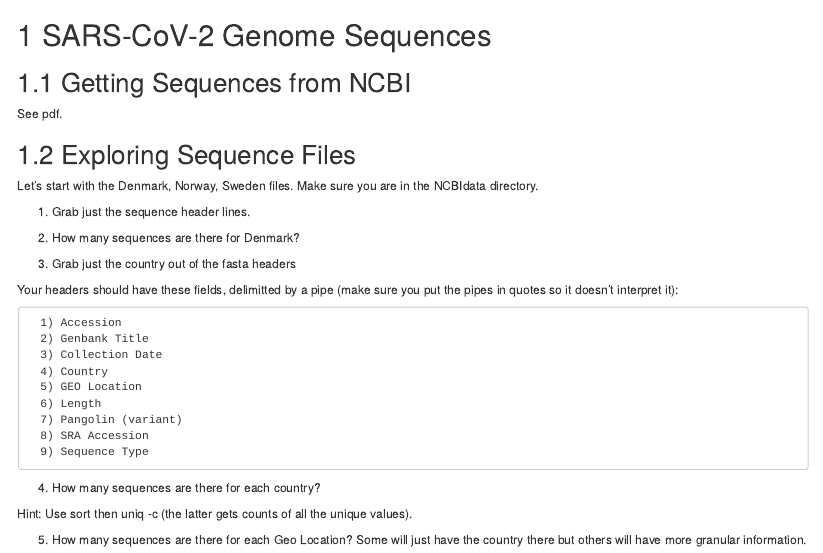
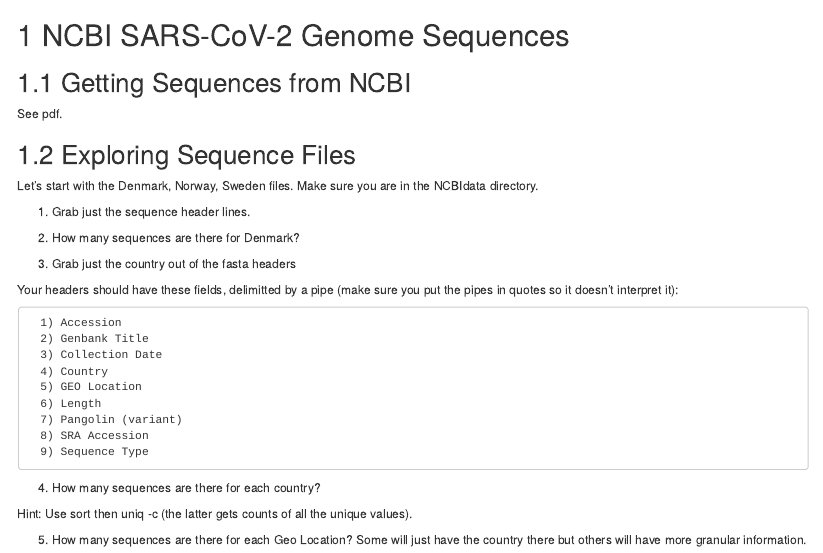
Before and after one commit to ncgr/NISE-bioinformatics, an R Markdown document (04-NCBIsequences.Rmd): the page in a window 1100 px wide, from its top. Rendered offline with R 4.5, knitr and Pandoc, with nearby package versions; drawn as R Markdown's standard HTML page in place of the format the file asks for.

Commit message:
small change

```diff
--- a/04-NCBIsequences.Rmd
+++ b/04-NCBIsequences.Rmd
@@ -2,7 +2,7 @@
 
 <!-- Add in pictures of the plots. -->
 
-# SARS-CoV-2 Genome Sequences
+# NCBI SARS-CoV-2 Genome Sequences
 
 ## Getting Sequences from NCBI
 
```
